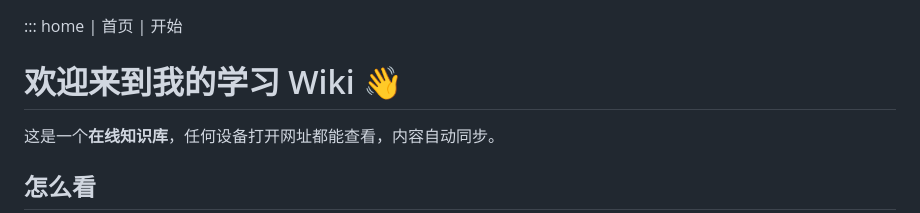
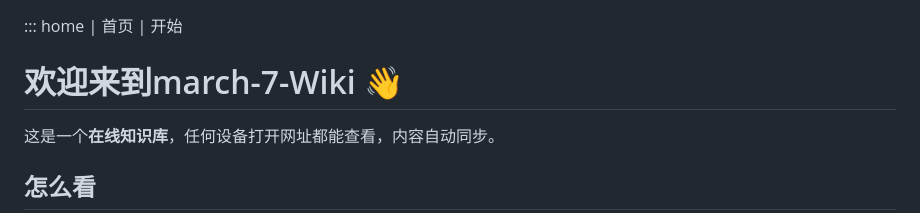
Before and after one commit to Aludel/wiki-match-7, a Markdown page: notes.md, the part around the change. Drawn GitHub-style.

Commit message:
Update Wiki title to 'march-7-Wiki'
更改wiki名称

```diff
--- a/notes.md
+++ b/notes.md
@@ -1,5 +1,5 @@
 ::: home | 首页 | 开始
-# 欢迎来到我的学习 Wiki 👋
+# 欢迎来到march-7-Wiki 👋
 
 这是一个**在线知识库**，任何设备打开网址都能查看，内容自动同步。
 
```
